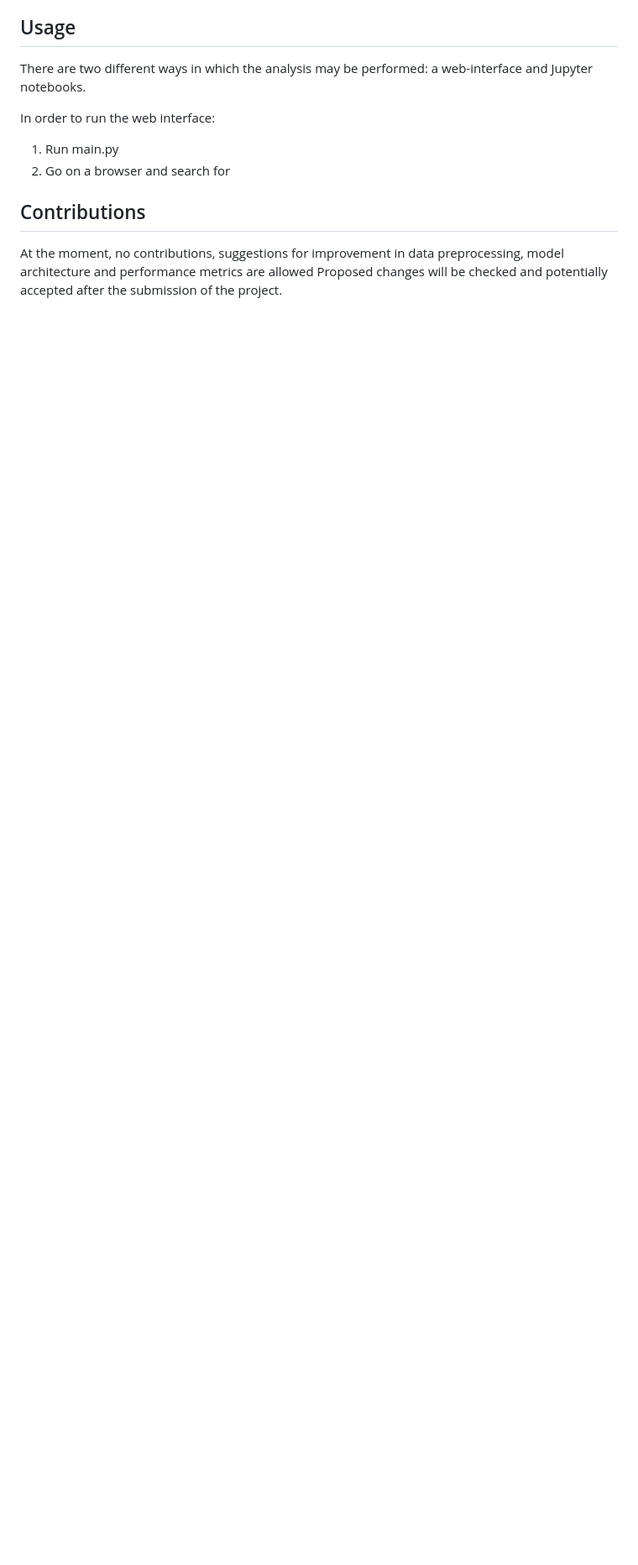
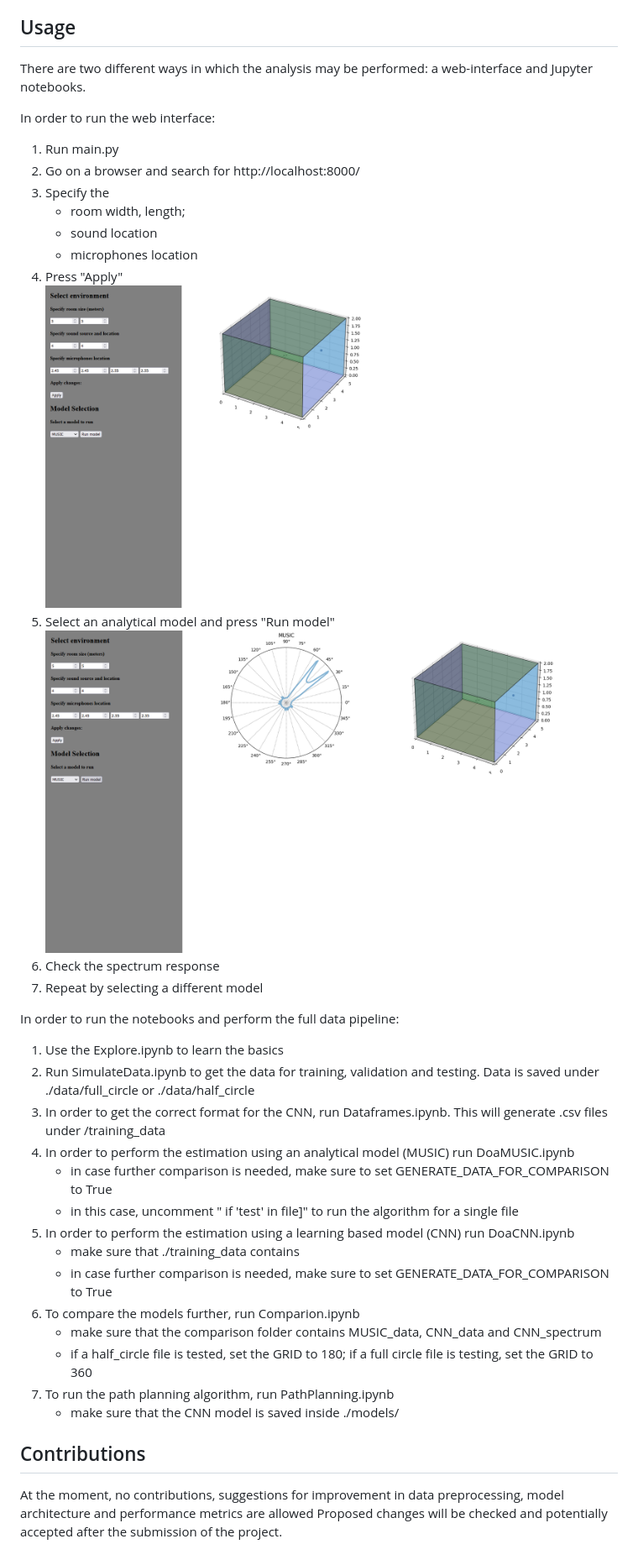
Before and after one commit to AlexandraPosta/sound-localization, a Markdown page: README.md, the part around the change printed below. Shown: that part at 84% size. Drawn GitHub-style; pictures changed too: images/web_1.png (added), images/web_2.png (added); blank space fills up the shorter version.

Commit message:
Improve README (#27)

```diff
--- a/README.md
+++ b/README.md
@@ -68,7 +78,35 @@ There are two different ways in which the analysis may be performed: a web-inter
 
 In order to run the web interface:
 1. Run main.py
-2. Go on a browser and search for
+2. Go on a browser and search for http://localhost:8000/
+3. Specify the
+    - room width, length;
+    - sound location
+    - microphones location
+4. Press "Apply"
+![Alt text](./images/web_1.png?raw=true "Apply")
+5. Select an analytical model and press "Run model"
+![Alt text](./images/web_2.png?raw=true "Run model")
+6. Check the spectrum response
+7. Repeat by selecting a different model
+
+
+In order to run the notebooks and perform the full data pipeline:
+1. Use the Explore.ipynb to learn the basics
+2. Run SimulateData.ipynb to get the data for training, validation and testing. Data is saved under ./data/full_circle or ./data/half_circle
+3. In order to get the correct format for the CNN, run Dataframes.ipynb. This will generate .csv files under /training_data
+4. In order to perform the estimation using an analytical model (MUSIC) run DoaMUSIC.ipynb
+    - in case further comparison is needed, make sure to set GENERATE_DATA_FOR_COMPARISON to True
+    - in this case, uncomment " if 'test' in file]" to run the algorithm for a single file
+5. In order to perform the estimation using a learning based model (CNN) run DoaCNN.ipynb
+    - make sure that ./training_data contains
+    - in case further comparison is needed, make sure to set GENERATE_DATA_FOR_COMPARISON to True
+6. To compare the models further, run Comparion.ipynb
+    - make sure that the comparison folder contains MUSIC_data, CNN_data and CNN_spectrum
+    - if a half_circle file is tested, set the GRID to 180; if a full circle file is testing, set the GRID to 360
+7. To run the path planning algorithm, run PathPlanning.ipynb
+    - make sure that the CNN model is saved inside ./models/
+
 
 
 ## Contributions
```
Also changed, not shown: other parts of README.md (+15 -5 lines), images/room.png (added), 7 other files.
